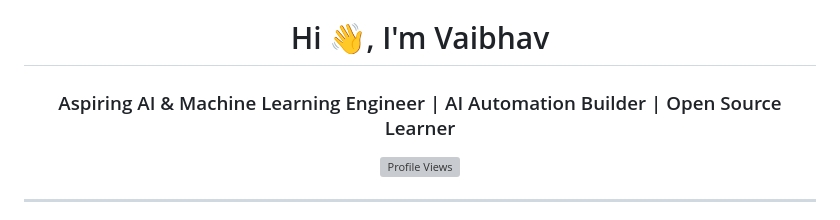
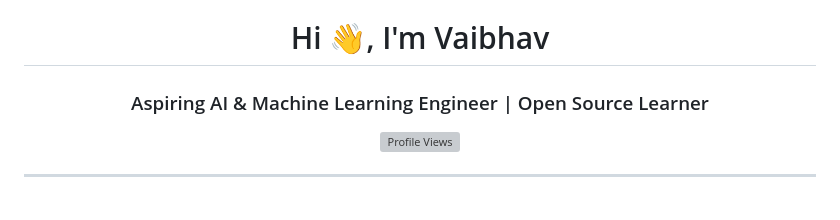
Before and after one commit to vaibhavkatex/vaibhavkatex, a Markdown page: README.md, the part around one of its changes. Drawn GitHub-style; grey boxes are pictures that could not be loaded.

```diff
--- a/README.md
+++ b/README.md
@@ -1,5 +1,5 @@
 <h1 align="center">Hi 👋, I'm Vaibhav</h1>
-<h3 align="center">Aspiring AI & Machine Learning Engineer | AI Automation Builder | Open Source Learner</h3>
+<h3 align="center">Aspiring AI & Machine Learning Engineer | Open Source Learner</h3>
 
 <p align="center">
   <img src="https://komarev.com/ghpvc/?username=vaibhavkatex&label=Profile%20Views&color=0e75b6&style=flat" alt="Profile Views" />
```
Also changed, not shown: other parts of README.md (+1 -0 lines).
